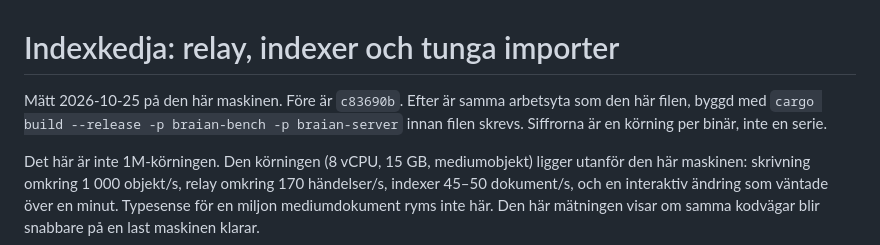
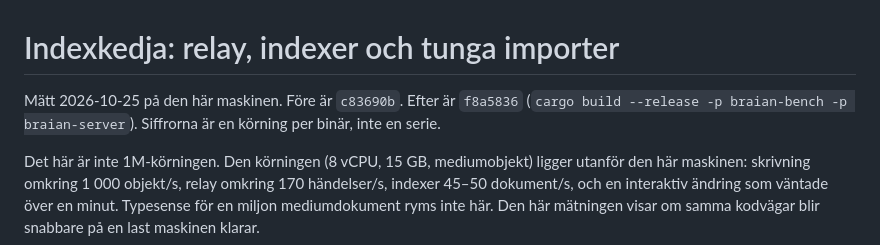
Before and after one commit to GlennSvanberg/braian, a Markdown page: docs/measurements/2026-10-25-index-pipeline.md, the part around the change. Drawn GitHub-style.

Commit message:
Record the measured commit in the index-pipeline numbers.
Co-authored-by: Glenn Svanberg <signeratsvanberg@gmail.com>

```diff
--- a/docs/measurements/2026-10-25-index-pipeline.md
+++ b/docs/measurements/2026-10-25-index-pipeline.md
@@ -1,6 +1,6 @@
 # Indexkedja: relay, indexer och tunga importer
 
-Mätt 2026-10-25 på den här maskinen. Före är `c83690b`. Efter är samma arbetsyta som den här filen, byggd med `cargo build --release -p braian-bench -p braian-server` innan filen skrevs. Siffrorna är en körning per binär, inte en serie.
+Mätt 2026-10-25 på den här maskinen. Före är `c83690b`. Efter är `f8a5836` (`cargo build --release -p braian-bench -p braian-server`). Siffrorna är en körning per binär, inte en serie.
 
 Det här är inte 1M-körningen. Den körningen (8 vCPU, 15 GB, mediumobjekt) ligger utanför den här maskinen: skrivning omkring 1 000 objekt/s, relay omkring 170 händelser/s, indexer 45–50 dokument/s, och en interaktiv ändring som väntade över en minut. Typesense för en miljon mediumdokument ryms inte här. Den här mätningen visar om samma kodvägar blir snabbare på en last maskinen klarar.
 
```
